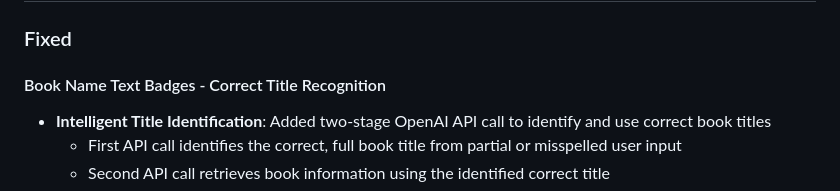
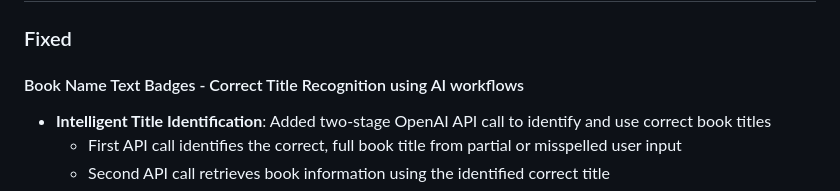
Before and after one commit to nntdesilva/BookApp, a Markdown page: CHANGELOG.md, the part around the change. GitHub-like rendering.

Commit message:
Add verbose heading for 0.3.1

```diff
--- a/CHANGELOG.md
+++ b/CHANGELOG.md
@@ -9,7 +9,7 @@ and this project adheres to [Semantic Versioning](https://semver.org/spec/v2.0.0
 
 ### Fixed
 
-#### Book Name Text Badges - Correct Title Recognition
+#### Book Name Text Badges - Correct Title Recognition using AI workflows
 - **Intelligent Title Identification**: Added two-stage OpenAI API call to identify and use correct book titles
   - First API call identifies the correct, full book title from partial or misspelled user input
   - Second API call retrieves book information using the identified correct title
```
